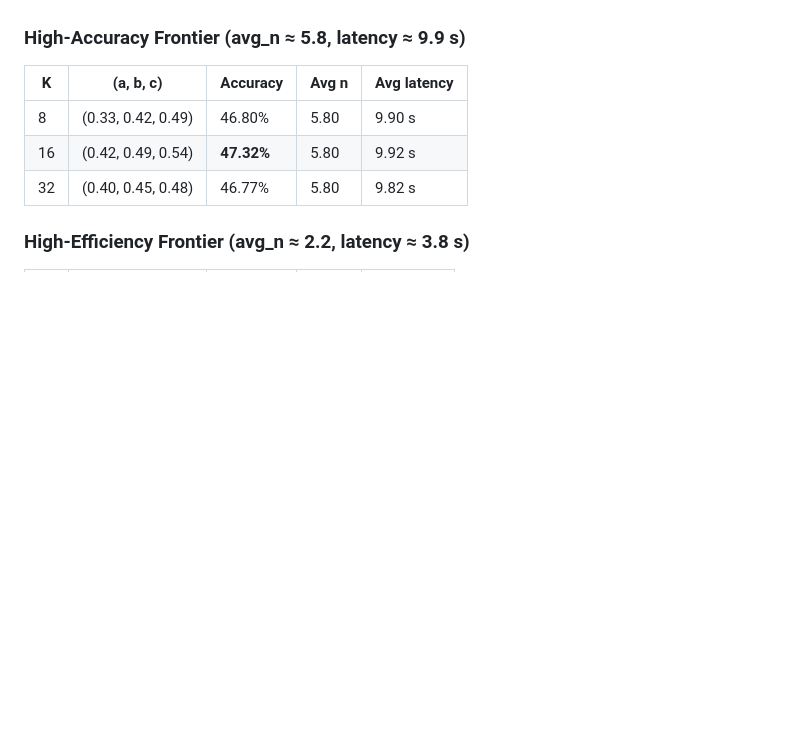
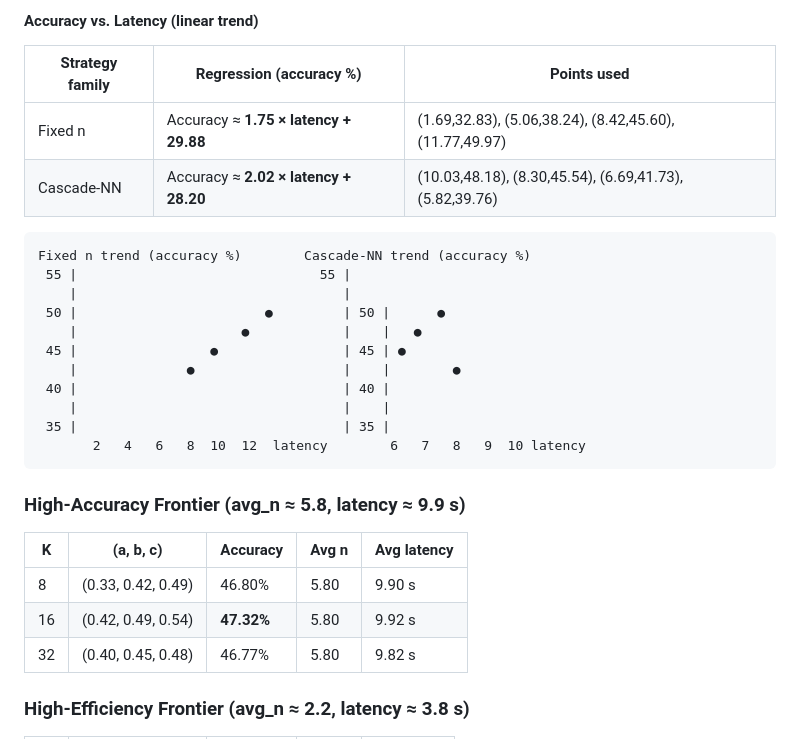
Before and after one commit to sa2shun/CASC-lite, a Markdown page: experiment_report_20251029_n7_analysis.md, the part around the change printed below. Rendered like a GitHub page; blank space fills up the shorter version.

````diff
--- a/experiment_report_20251029_n7_analysis.md
+++ b/experiment_report_20251029_n7_analysis.md
@@ -81,3 +97,23 @@ These "Entropy-NN" rows apply the logistic-regression models trained on the full
+#### Accuracy vs. Latency (linear trend)
+
+| Strategy family | Regression (accuracy %) | Points used |
+| --- | --- | --- |
+| Fixed n | Accuracy ≈ **1.75 × latency + 29.88** | (1.69,32.83), (5.06,38.24), (8.42,45.60), (11.77,49.97) |
+| Cascade-NN | Accuracy ≈ **2.02 × latency + 28.20** | (10.03,48.18), (8.30,45.54), (6.69,41.73), (5.82,39.76) |
+
+```
+Fixed n trend (accuracy %)        Cascade-NN trend (accuracy %)
+ 55 |                               55 |
+    |                                  |
+ 50 |                        ●         | 50 |      ●
+    |                     ●            |    |   ●
+ 45 |                 ●                | 45 | ●
+    |              ●                   |    |        ●
+ 40 |                                  | 40 |
+    |                                  |    |
+ 35 |                                  | 35 |
+       2   4   6   8  10  12  latency        6   7   8   9  10 latency
+```
 
 ### High-Accuracy Frontier (avg_n ≈ 5.8, latency ≈ 9.9 s)
 | K | (a, b, c) | Accuracy | Avg n | Avg latency |
````
Also changed, not shown: other parts of experiment_report_20251029_n7_analysis.md (+41 -10 lines), report.md (added, +71 -0 lines), figures/accuracy_vs_latency_fixed_vs_cascade.png (added), 3 other files.
